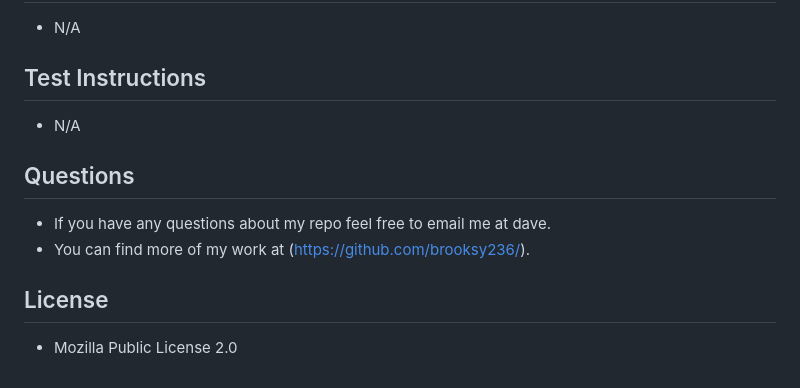
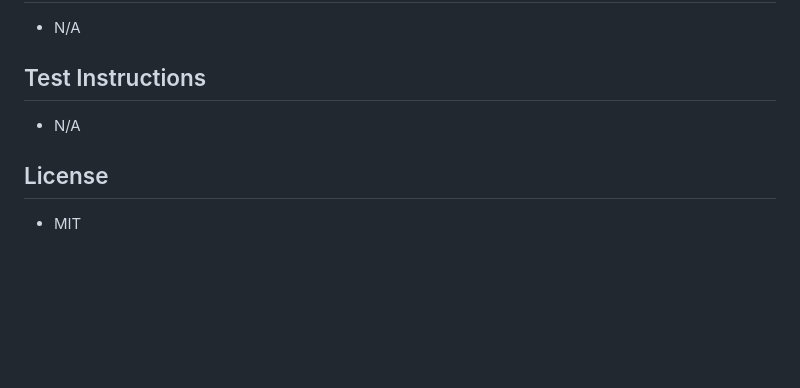
Before and after one commit to brooksy236/5-Day-Weather-App, a Markdown page: README.md, the part around the change printed below. Rendered like a GitHub page; blank space fills up the shorter version.

```diff
--- a/README.md
+++ b/README.md
@@ -26,11 +33,5 @@
   ## Test Instructions
   - N/A
 
-  ## Questions
-
-  - If you have any questions about my repo feel free to email me at dave.
-  - You can find more of my work at (https://github.com/brooksy236/).
-
-
   ## License
-  - Mozilla Public License 2.0
+  - MIT
```
Also changed, not shown: other parts of README.md (+8 -1 lines), images/screenshot1.JPG (added), images/screenshot2.png (added), 3 other files.
